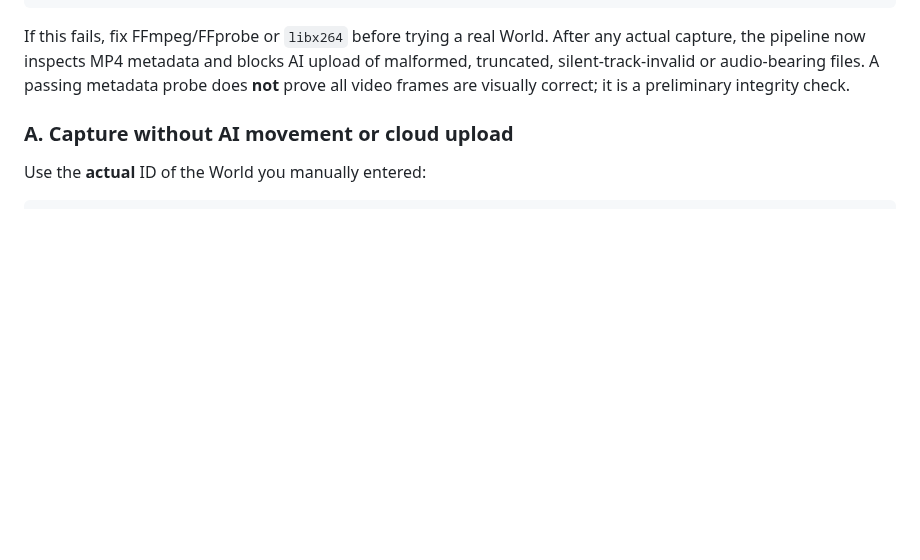
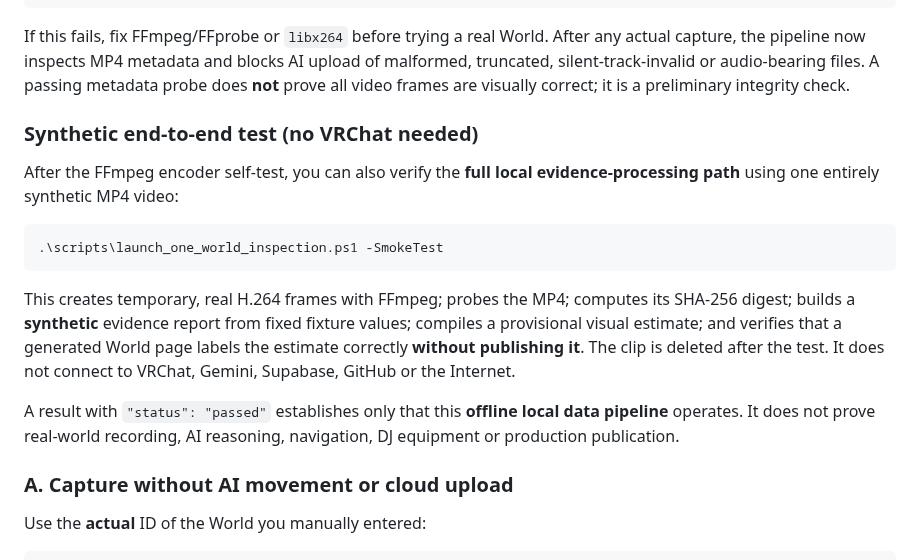
Before and after one commit to showchoo/vrc-club-charts, a Markdown page: docs/ONE_WORLD_INSPECTION.md, the part around the change. Drawn GitHub-style; blank space fills up the shorter version.

Commit message:
docs: add safe full offline MP4 smoke command to Windows guide

````diff
--- a/docs/ONE_WORLD_INSPECTION.md
+++ b/docs/ONE_WORLD_INSPECTION.md
@@ -45,6 +45,26 @@ After any actual capture, the pipeline now inspects MP4 metadata and blocks
 AI upload of malformed, truncated, silent-track-invalid or audio-bearing files.
 A passing metadata probe does **not** prove all video frames are visually
 correct; it is a preliminary integrity check.
+
+### Synthetic end-to-end test (no VRChat needed)
+
+After the FFmpeg encoder self-test, you can also verify the **full local
+evidence-processing path** using one entirely synthetic MP4 video:
+
+```powershell
+.\scripts\launch_one_world_inspection.ps1 -SmokeTest
+```
+
+This creates temporary, real H.264 frames with FFmpeg; probes the MP4;
+computes its SHA-256 digest; builds a **synthetic** evidence report from
+fixed fixture values; compiles a provisional visual estimate; and verifies
+that a generated World page labels the estimate correctly **without
+publishing it**. The clip is deleted after the test. It does not connect
+to VRChat, Gemini, Supabase, GitHub or the Internet.
+
+A result with `"status": "passed"` establishes only that this **offline
+local data pipeline** operates. It does not prove real-world recording,
+AI reasoning, navigation, DJ equipment or production publication.
 
 ### A. Capture without AI movement or cloud upload
 
````
